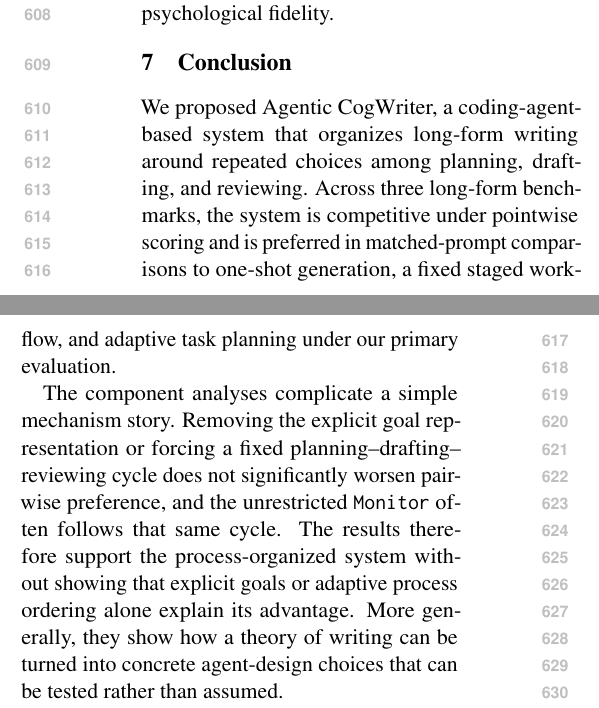
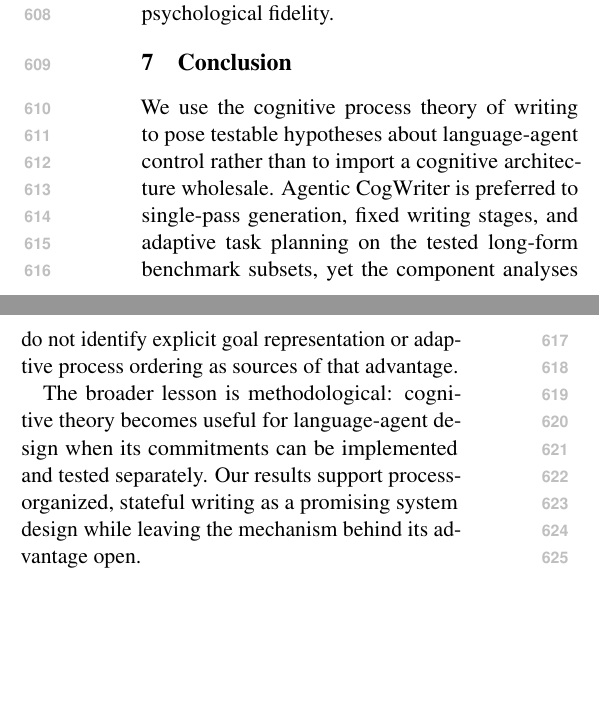
Before and after one commit to shunk031/agentic-cognitive-writing, a LaTeX paper (paper/acl_latex.tex, which reads paper/sec/08_conclusion.tex): two parts of the columns of page 9 of 32, joined at a grey line, cut so that both start at the same text, the shorter picture padded with empty space. Compiled offline with pdfLaTeX.

Commit message:
paper: restore concise conclusion takeaway

```diff
--- a/paper/sec/08_conclusion.tex
+++ b/paper/sec/08_conclusion.tex
@@ -1,3 +1,3 @@
-We proposed \condAgenticCogWriter, a coding-agent-based system that organizes long-form writing around repeated choices among planning, drafting, and reviewing. Across three long-form benchmarks, the system is competitive under pointwise scoring and is preferred in matched-prompt comparisons to one-shot generation, a fixed staged workflow, and adaptive task planning under our primary evaluation.
+We use the cognitive process theory of writing to pose testable hypotheses about language-agent control rather than to import a cognitive architecture wholesale. \condAgenticCogWriter\ is preferred to single-pass generation, fixed writing stages, and adaptive task planning on the tested long-form benchmark subsets, yet the component analyses do not identify explicit goal representation or adaptive process ordering as sources of that advantage.
 
-The component analyses complicate a simple mechanism story. Removing the explicit goal representation or forcing a fixed planning--drafting--reviewing cycle does not significantly worsen pairwise preference, and the unrestricted \texttt{Monitor} often follows that same cycle. The results therefore support the process-organized system without showing that explicit goals or adaptive process ordering alone explain its advantage. More generally, they show how a theory of writing can be turned into concrete agent-design choices that can be tested rather than assumed.
+The broader lesson is methodological: cognitive theory becomes useful for language-agent design when its commitments can be implemented and tested separately. Our results support process-organized, stateful writing as a promising system design while leaving the mechanism behind its advantage open.
```
